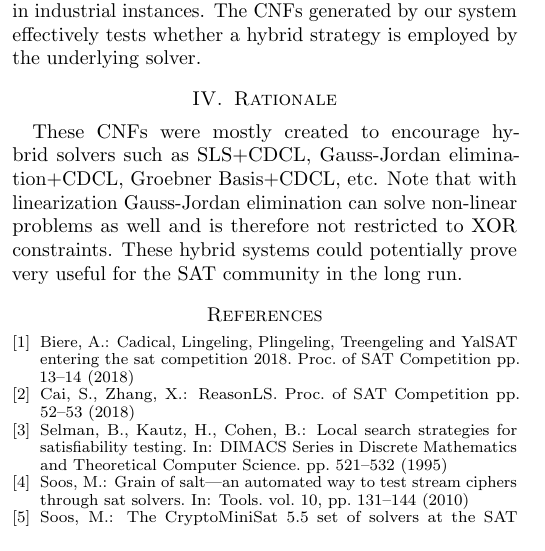
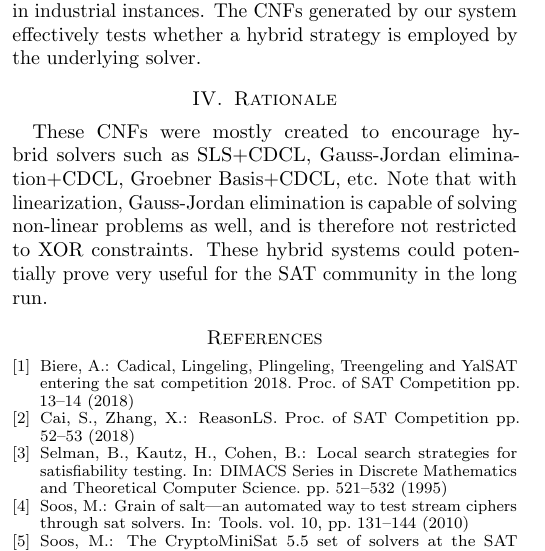
Before and after one commit to zeta1999/cryptominisat-satcomp2020, a LaTeX paper (cnfs/descr/cdcl-sls.tex): part of one column of the page, cut so that both start at the same text. Compiled offline with pdfLaTeX.

Commit message:
Update description

```diff
--- a/cnfs/descr/cdcl-sls.tex
+++ b/cnfs/descr/cdcl-sls.tex
@@ -52,7 +52,7 @@ This is tool takes two satisfiable problems and their solutions, plus the parame
 Early attempts at hybrid solving, such as ReasonLS~\cite{shaoweixindi} combined SLS and CDCL solvers in shell-scripted, non-cohesive way. However, it ignited a very interesting development, culminating in CaDiCaL~\cite{biere2018cadical} and CryptoMiniSat~\cite{CMS} both having a hybrid SLS-CDCL strategy in the SAT Race 2019. This combined hybrid strategy has been proven useful in industrial instances. The CNFs generated by our system effectively tests whether a hybrid strategy is employed by the underlying solver.
 
 \section{Rationale}
-These CNFs were mostly created to encourage hybrid solvers such as SLS+CDCL, Gauss-Jordan elimination+CDCL, Groebner Basis+CDCL, etc. Note that with linearization Gauss-Jordan elimination can solve non-linear problems as well and is therefore not restricted to XOR constraints. These hybrid systems could potentially prove very useful for the SAT community in the long run.
+These CNFs were mostly created to encourage hybrid solvers such as SLS+CDCL, Gauss-Jordan elimination+CDCL, Groebner Basis+CDCL, etc. Note that with linearization, Gauss-Jordan elimination is capable of solving non-linear problems as well, and is therefore not restricted to XOR constraints. These hybrid systems could potentially prove very useful for the SAT community in the long run.
 
 \bibliographystyle{splncs03}
 \bibliography{sigproc}
```
